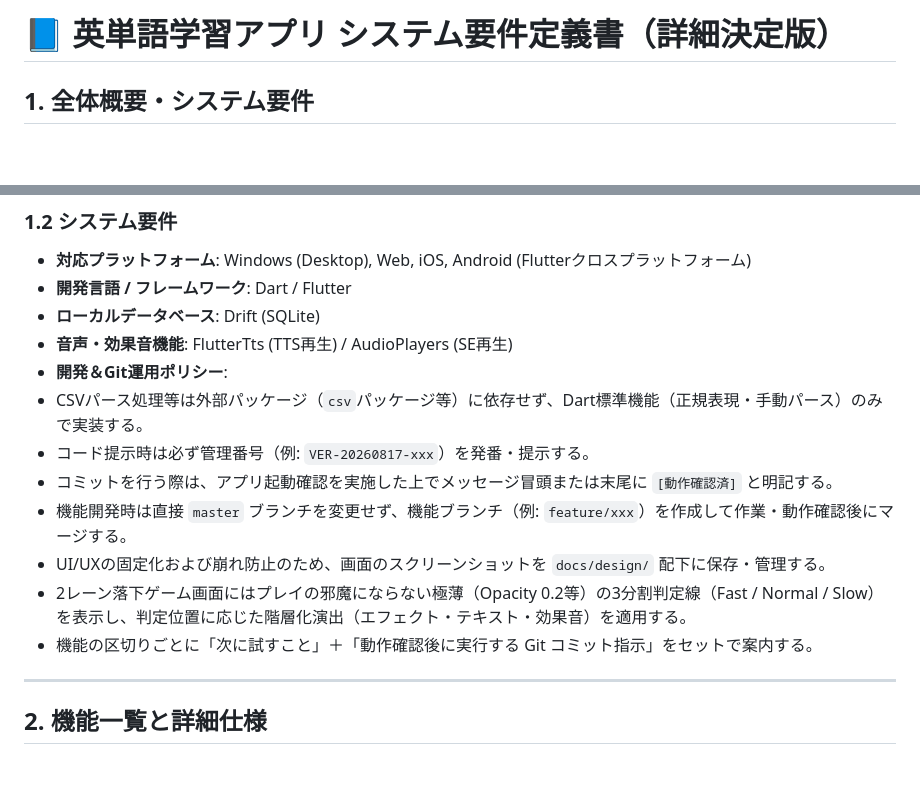
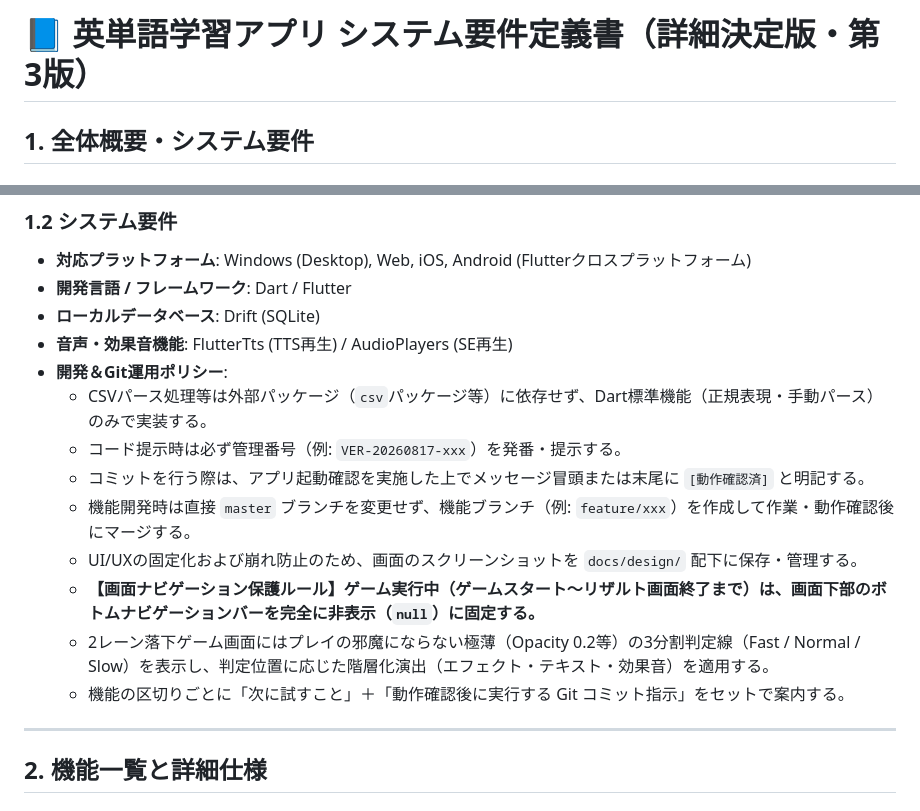
Before and after one commit to kento19970822-pixel/english_app, a Markdown page: docs/REQUIREMENTS.md, 2 parts joined by grey strips. Rendered like a GitHub page; blank space fills up the shorter version.

Commit message:
docs: [VER-20260818-01] [動作確認済] 要件定義書・変更履歴書のdocsフォルダ移動および最新化

```diff
--- a/REQUIREMENTS.md
+++ b/docs/REQUIREMENTS.md
@@ -1,4 +1,4 @@
-# 📘 英単語学習アプリ システム要件定義書（詳細決定版）
+# 📘 英単語学習アプリ システム要件定義書（詳細決定版・第3版）
 
 ## 1. 全体概要・システム要件
 
@@ -14,15 +14,14 @@
 * **ローカルデータベース**: Drift (SQLite)
 * **音声・効果音機能**: FlutterTts (TTS再生) / AudioPlayers (SE再生)
 * **開発＆Git運用ポリシー**:
-* CSVパース処理等は外部パッケージ（`csv`パッケージ等）に依存せず、Dart標準機能（正規表現・手動パース）のみで実装する。
-* コード提示時は必ず管理番号（例: `VER-20260817-xxx`）を発番・提示する。
-* コミットを行う際は、アプリ起動確認を実施した上でメッセージ冒頭または末尾に `[動作確認済]` と明記する。
-* 機能開発時は直接 `master` ブランチを変更せず、機能ブランチ（例: `feature/xxx`）を作成して作業・動作確認後にマージする。
-* UI/UXの固定化および崩れ防止のため、画面のスクリーンショットを `docs/design/` 配下に保存・管理する。
-* 2レーン落下ゲーム画面にはプレイの邪魔にならない極薄（Opacity 0.2等）の3分割判定線（Fast / Normal / Slow）を表示し、判定位置に応じた階層化演出（エフェクト・テキスト・効果音）を適用する。
-* 機能の区切りごとに「次に試すこと」＋「動作確認後に実行する Git コミット指示」をセットで案内する。
-
-
+  * CSVパース処理等は外部パッケージ（`csv`パッケージ等）に依存せず、Dart標準機能（正規表現・手動パース）のみで実装する。
+  * コード提示時は必ず管理番号（例: `VER-20260817-xxx`）を発番・提示する。
+  * コミットを行う際は、アプリ起動確認を実施した上でメッセージ冒頭または末尾に `[動作確認済]` と明記する。
+  * 機能開発時は直接 `master` ブランチを変更せず、機能ブランチ（例: `feature/xxx`）を作成して作業・動作確認後にマージする。
+  * UI/UXの固定化および崩れ防止のため、画面のスクリーンショットを `docs/design/` 配下に保存・管理する。
+  * **【画面ナビゲーション保護ルール】ゲーム実行中（ゲームスタート〜リザルト画面終了まで）は、画面下部のボトムナビゲーションバーを完全に非表示（`null`）に固定する。**
+  * 2レーン落下ゲーム画面にはプレイの邪魔にならない極薄（Opacity 0.2等）の3分割判定線（Fast / Normal / Slow）を表示し、判定位置に応じた階層化演出（エフェクト・テキスト・効果音）を適用する。
+  * 機能の区切りごとに「次に試すこと」＋「動作確認後に実行する Git コミット指示」をセットで案内する。
 
 ---
 
```
Also changed, not shown: other parts of docs/REQUIREMENTS.md (+64 -10 lines), docs/CHANGELOG.md (renamed from CHANGELOG.md).
